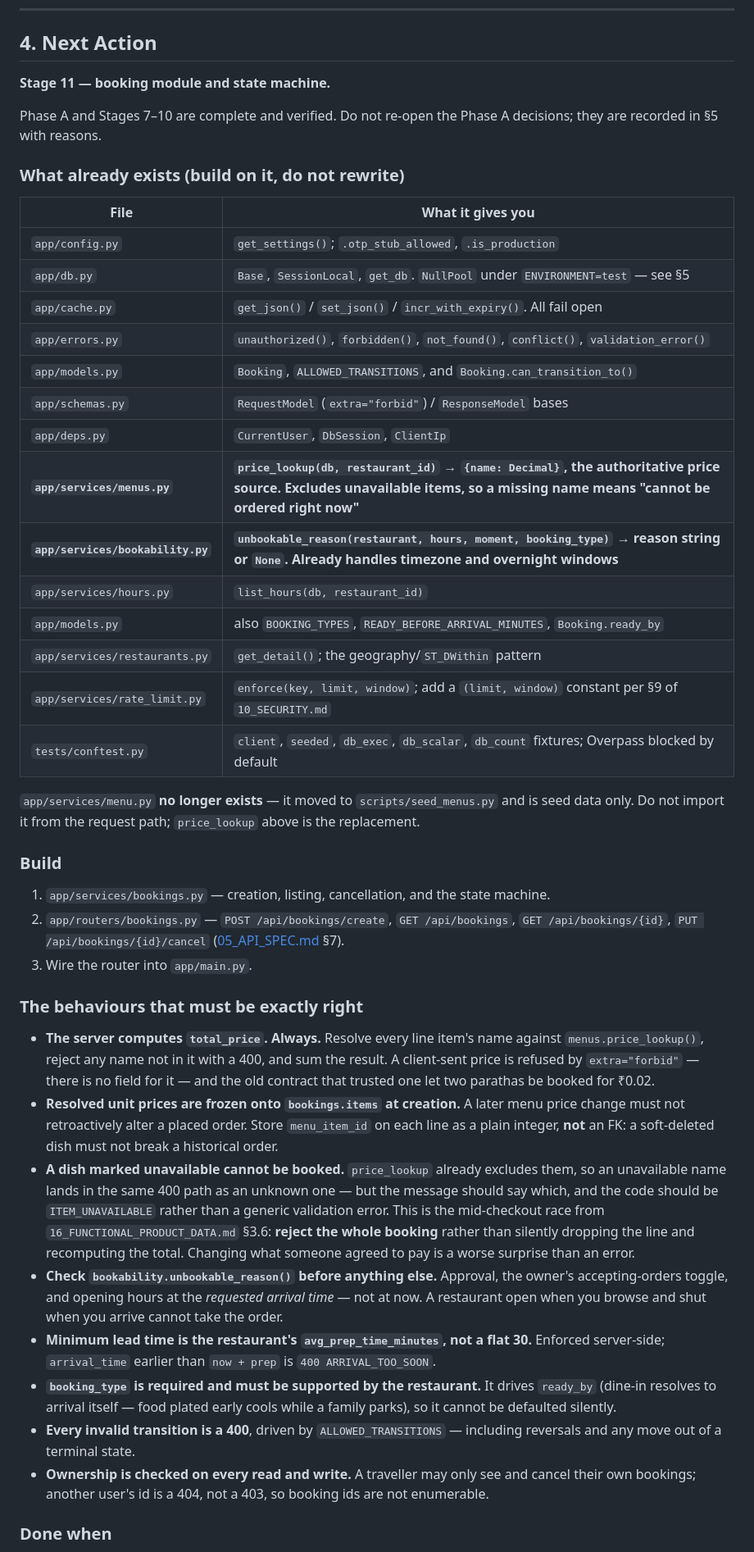
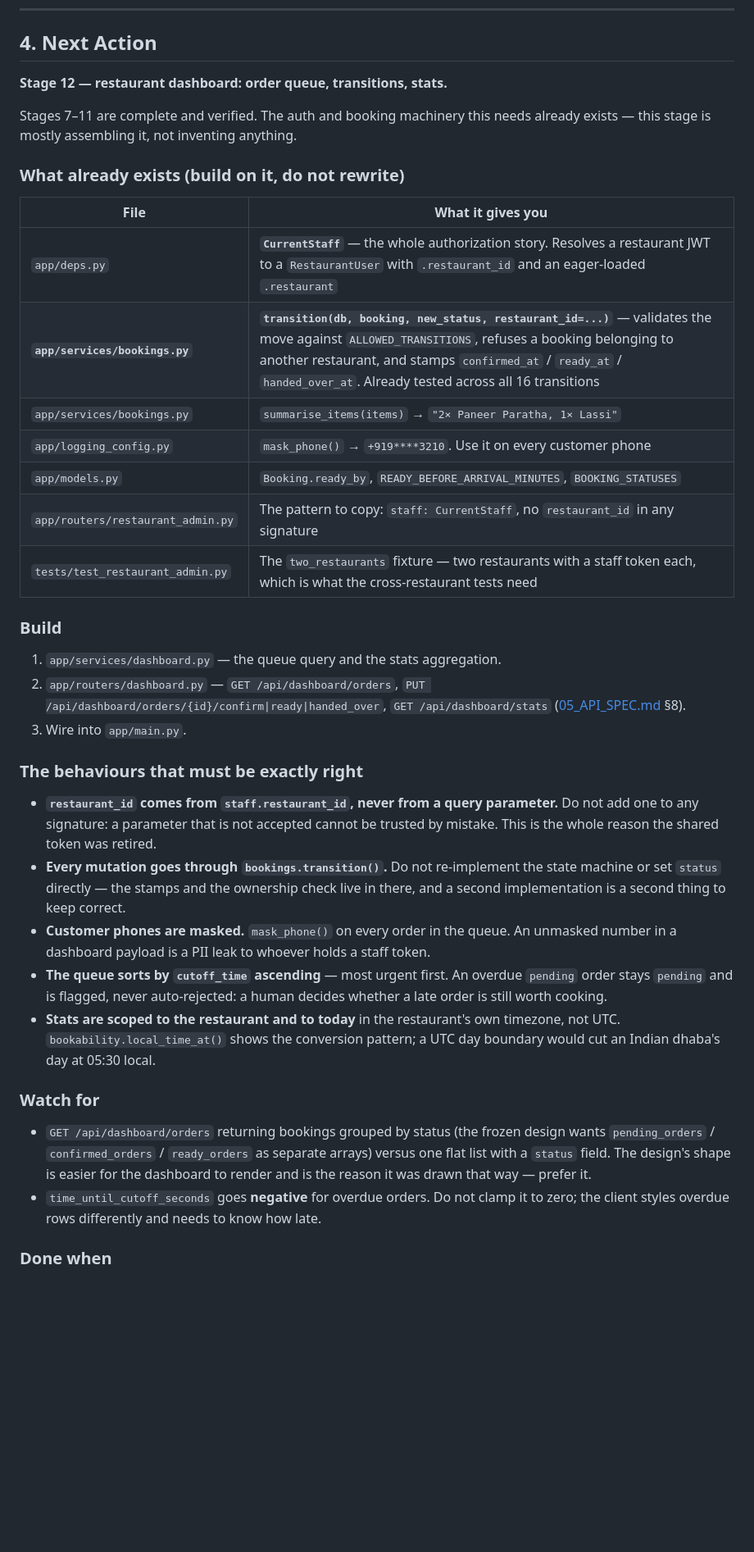
Before and after one commit to nithishkumar2022020/MealsOnWheels, a Markdown page: docs/14_BUILD_PLAN.md, the part around one of its changes. Shown at 82% size. Drawn GitHub-style; blank space fills up the shorter version.

Commit message:
docs: record stage 11 and point next action at the dashboard
Stage 12 needs almost no new machinery — CurrentStaff and
bookings.transition() already carry the authorization and the state machine —
so the Next Action says so explicitly and warns against re-implementing
either.

Two traps noted for whoever picks it up: stats must use the restaurant's own
timezone, since a UTC day boundary cuts an Indian dhaba's day at 05:30 local,
and time_until_cutoff_seconds must be allowed to go negative because the
client styles overdue rows by how late they are.

```diff
--- a/docs/14_BUILD_PLAN.md
+++ b/docs/14_BUILD_PLAN.md
@@ -109,69 +109,56 @@ Deliberately unplanned in detail. Scope these when Phase B is done, not before.
 
 ## 4. Next Action
 
-**Stage 11 — booking module and state machine.**
+**Stage 12 — restaurant dashboard: order queue, transitions, stats.**
 
-Phase A and Stages 7–10 are complete and verified. Do not re-open the Phase A decisions;
-they are recorded in §5 with reasons.
+Stages 7–11 are complete and verified. The auth and booking machinery this needs already
+exists — this stage is mostly assembling it, not inventing anything.
 
 ### What already exists (build on it, do not rewrite)
 
 | File | What it gives you |
 |------|-------------------|
-| `app/config.py` | `get_settings()`; `.otp_stub_allowed`, `.is_production` |
-| `app/db.py` | `Base`, `SessionLocal`, `get_db`. `NullPool` under `ENVIRONMENT=test` — see §5 |
-| `app/cache.py` | `get_json()` / `set_json()` / `incr_with_expiry()`. All fail open |
-| `app/errors.py` | `unauthorized()`, `forbidden()`, `not_found()`, `conflict()`, `validation_error()` |
-| `app/models.py` | `Booking`, `ALLOWED_TRANSITIONS`, and `Booking.can_transition_to()` |
-| `app/schemas.py` | `RequestModel` (`extra="forbid"`) / `ResponseModel` bases |
-| `app/deps.py` | `CurrentUser`, `DbSession`, `ClientIp` |
-| **`app/services/menus.py`** | **`price_lookup(db, restaurant_id)` → `{name: Decimal}`, the authoritative price source. Excludes unavailable items, so a missing name means "cannot be ordered right now"** |
-| **`app/services/bookability.py`** | **`unbookable_reason(restaurant, hours, moment, booking_type)` → reason string or `None`. Already handles timezone and overnight windows** |
-| `app/services/hours.py` | `list_hours(db, restaurant_id)` |
-| `app/models.py` | also `BOOKING_TYPES`, `READY_BEFORE_ARRIVAL_MINUTES`, `Booking.ready_by` |
-| `app/services/restaurants.py` | `get_detail()`; the geography/`ST_DWithin` pattern |
-| `app/services/rate_limit.py` | `enforce(key, limit, window)`; add a `(limit, window)` constant per §9 of `10_SECURITY.md` |
-| `tests/conftest.py` | `client`, `seeded`, `db_exec`, `db_scalar`, `db_count` fixtures; Overpass blocked by default |
-
-`app/services/menu.py` **no longer exists** — it moved to `scripts/seed_menus.py` and is seed
-data only. Do not import it from the request path; `price_lookup` above is the replacement.
+| `app/deps.py` | **`CurrentStaff`** — the whole authorization story. Resolves a restaurant JWT to a `RestaurantUser` with `.restaurant_id` and an eager-loaded `.restaurant` |
+| **`app/services/bookings.py`** | **`transition(db, booking, new_status, restaurant_id=...)`** — validates the move against `ALLOWED_TRANSITIONS`, refuses a booking belonging to another restaurant, and stamps `confirmed_at` / `ready_at` / `handed_over_at`. Already tested across all 16 transitions |
+| `app/services/bookings.py` | `summarise_items(items)` → `"2× Paneer Paratha, 1× Lassi"` |
+| `app/logging_config.py` | `mask_phone()` → `+919****3210`. Use it on every customer phone |
+| `app/models.py` | `Booking.ready_by`, `READY_BEFORE_ARRIVAL_MINUTES`, `BOOKING_STATUSES` |
+| `app/routers/restaurant_admin.py` | The pattern to copy: `staff: CurrentStaff`, no `restaurant_id` in any signature |
+| `tests/test_restaurant_admin.py` | The `two_restaurants` fixture — two restaurants with a staff token each, which is what the cross-restaurant tests need |
 
 ### Build
 
-1. `app/services/bookings.py` — creation, listing, cancellation, and the state machine.
-2. `app/routers/bookings.py` — `POST /api/bookings/create`, `GET /api/bookings`,
-   `GET /api/bookings/{id}`, `PUT /api/bookings/{id}/cancel`
-   ([05_API_SPEC.md](./05_API_SPEC.md) §7).
-3. Wire the router into `app/main.py`.
+1. `app/services/dashboard.py` — the queue query and the stats aggregation.
+2. `app/routers/dashboard.py` — `GET /api/dashboard/orders`,
+   `PUT /api/dashboard/orders/{id}/confirm|ready|handed_over`, `GET /api/dashboard/stats`
+   ([05_API_SPEC.md](./05_API_SPEC.md) §8).
+3. Wire into `app/main.py`.
 
 ### The behaviours that must be exactly right
 
-- **The server computes `total_price`. Always.** Resolve every line item's name against
-  `menus.price_lookup()`, reject any name not in it with a 400, and sum the result. A
-  client-sent price is refused by `extra="forbid"` — there is no field for it — and the old
-  contract that trusted one let two parathas be booked for ₹0.02.
-- **Resolved unit prices are frozen onto `bookings.items` at creation.** A later menu price
-  change must not retroactively alter a placed order. Store `menu_item_id` on each line as a
-  plain integer, **not** an FK: a soft-deleted dish must not break a historical order.
-- **A dish marked unavailable cannot be booked.** `price_lookup` already excludes them, so an
-  unavailable name lands in the same 400 path as an unknown one — but the message should say
-  which, and the code should be `ITEM_UNAVAILABLE` rather than a generic validation error.
-  This is the mid-checkout race from `16_FUNCTIONAL_PRODUCT_DATA.md` §3.6: **reject the whole
-  booking** rather than silently dropping the line and recomputing the total. Changing what
-  someone agreed to pay is a worse surprise than an error.
-- **Check `bookability.unbookable_reason()` before anything else.** Approval, the owner's
-  accepting-orders toggle, and opening hours at the *requested arrival time* — not at now.
-  A restaurant open when you browse and shut when you arrive cannot take the order.
-- **Minimum lead time is the restaurant's `avg_prep_time_minutes`, not a flat 30.**
-  Enforced server-side; `arrival_time` earlier than `now + prep` is `400 ARRIVAL_TOO_SOON`.
-- **`booking_type` is required and must be supported by the restaurant.** It drives
-  `ready_by` (dine-in resolves to arrival itself — food plated early cools while a family
-  parks), so it cannot be defaulted silently.
-- **Every invalid transition is a 400**, driven by `ALLOWED_TRANSITIONS` — including
-  reversals and any move out of a terminal state.
-- **Ownership is checked on every read and write.** A traveller may only see and cancel
-  their own bookings; another user's id is a 404, not a 403, so booking ids are not
-  enumerable.
+- **`restaurant_id` comes from `staff.restaurant_id`, never from a query parameter.** Do not
+  add one to any signature: a parameter that is not accepted cannot be trusted by mistake.
+  This is the whole reason the shared token was retired.
+- **Every mutation goes through `bookings.transition()`.** Do not re-implement the state
+  machine or set `status` directly — the stamps and the ownership check live in there, and a
+  second implementation is a second thing to keep correct.
+- **Customer phones are masked.** `mask_phone()` on every order in the queue. An unmasked
+  number in a dashboard payload is a PII leak to whoever holds a staff token.
+- **The queue sorts by `cutoff_time` ascending** — most urgent first. An overdue `pending`
+  order stays `pending` and is flagged, never auto-rejected: a human decides whether a late
+  order is still worth cooking.
+- **Stats are scoped to the restaurant and to today** in the restaurant's own timezone, not
+  UTC. `bookability.local_time_at()` shows the conversion pattern; a UTC day boundary would
+  cut an Indian dhaba's day at 05:30 local.
+
+### Watch for
+
+- `GET /api/dashboard/orders` returning bookings grouped by status (the frozen design wants
+  `pending_orders` / `confirmed_orders` / `ready_orders` as separate arrays) versus one flat
+  list with a `status` field. The design's shape is easier for the dashboard to render and is
+  the reason it was drawn that way — prefer it.
+- `time_until_cutoff_seconds` goes **negative** for overdue orders. Do not clamp it to zero;
+  the client styles overdue rows differently and needs to know how late.
 
 ### Done when
 
```
Also changed, not shown: other parts of docs/14_BUILD_PLAN.md (+22 -12 lines).
